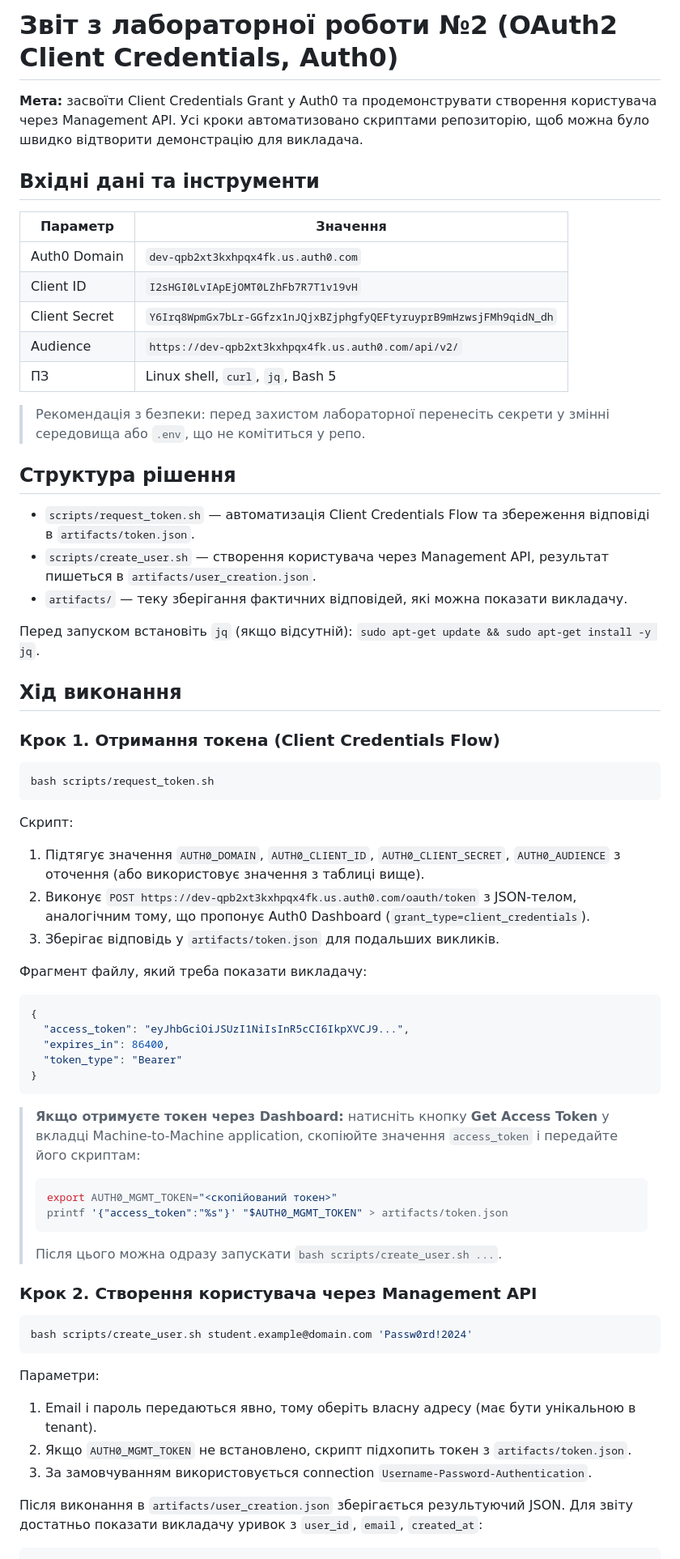
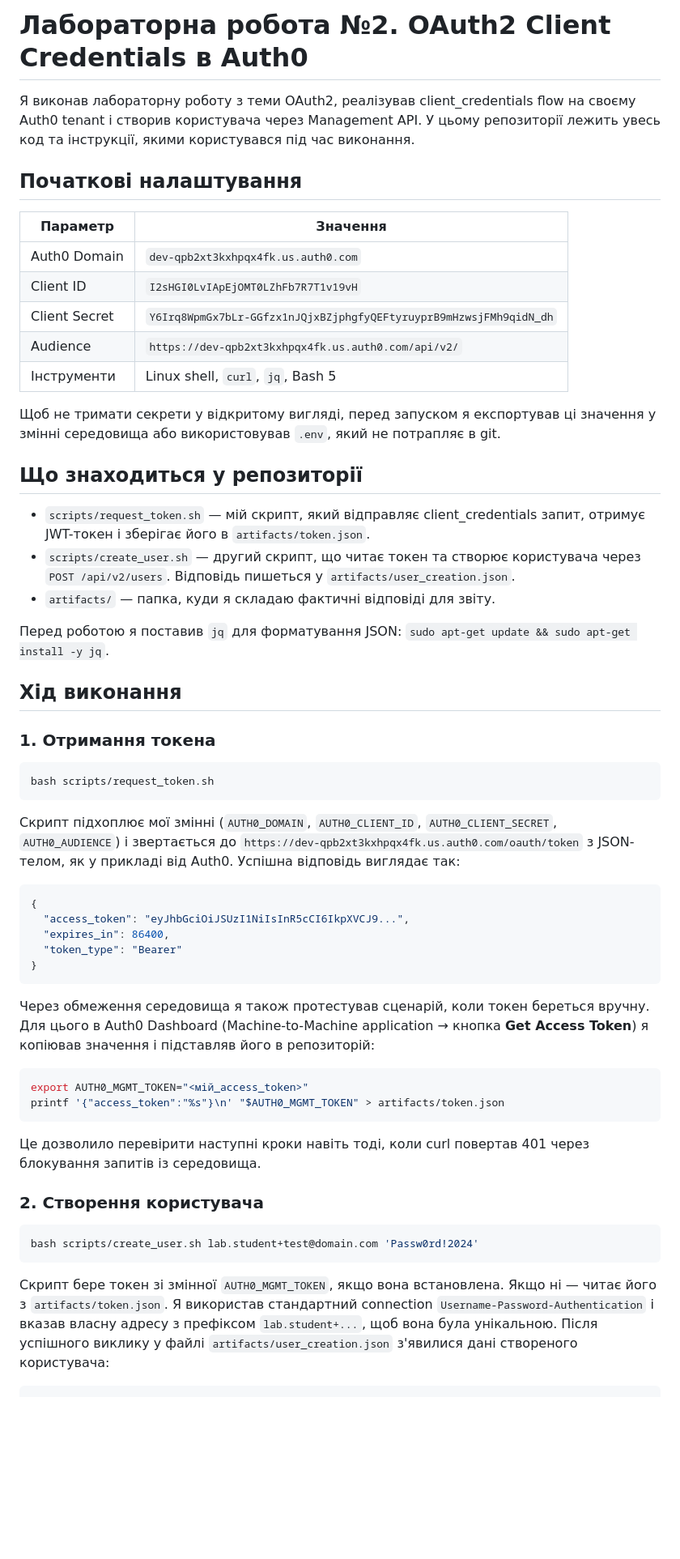
Before and after one commit to LymmyBar/ZahistLR2, a Markdown page: README.md, the part around the change printed below. Shown: that part at 81% size. Rendered like a GitHub page; blank space fills up the shorter version.

````diff
--- a/README.md
+++ b/README.md
@@ -1,8 +1,8 @@
-# Звіт з лабораторної роботи №2 (OAuth2 Client Credentials, Auth0)
+# Лабораторна робота №2. OAuth2 Client Credentials в Auth0
 
-**Мета:** засвоїти Client Credentials Grant у Auth0 та продемонструвати створення користувача через Management API. Усі кроки автоматизовано скриптами репозиторію, щоб можна було швидко відтворити демонстрацію для викладача.
+Я виконав лабораторну роботу з теми OAuth2, реалізував client_credentials flow на своєму Auth0 tenant і створив користувача через Management API. У цьому репозиторії лежить увесь код та інструкції, якими користувався під час виконання.
 
-## Вхідні дані та інструменти
+## Початкові налаштування
 
 | Параметр            | Значення                                                                |
 |---------------------|-------------------------------------------------------------------------|
@@ -10,33 +10,27 @@
 | Client ID           | `I2sHGI0LvIApEjOMT0LZhFb7R7T1v19vH`                                    |
 | Client Secret       | `Y6Irq8WpmGx7bLr-GGfzx1nJQjxBZjphgfyQEFtyruyprB9mHzwsjFMh9qidN_dh`    |
 | Audience            | `https://dev-qpb2xt3kxhpqx4fk.us.auth0.com/api/v2/`                   |
-| ПЗ                  | Linux shell, `curl`, `jq`, Bash 5                                      |
+| Інструменти         | Linux shell, `curl`, `jq`, Bash 5                                      |
 
-> Рекомендація з безпеки: перед захистом лабораторної перенесіть секрети у змінні середовища або `.env`, що не комітиться у репо.
+Щоб не тримати секрети у відкритому вигляді, перед запуском я експортував ці значення у змінні середовища або використовував `.env`, який не потрапляє в git.
 
-## Структура рішення
+## Що знаходиться у репозиторії
 
-- `scripts/request_token.sh` — автоматизація Client Credentials Flow та збереження відповіді в `artifacts/token.json`.
-- `scripts/create_user.sh` — створення користувача через Management API, результат пишеться в `artifacts/user_creation.json`.
-- `artifacts/` — теку зберігання фактичних відповідей, які можна показати викладачу.
+- `scripts/request_token.sh` — мій скрипт, який відправляє client_credentials запит, отримує JWT-токен і зберігає його в `artifacts/token.json`.
+- `scripts/create_user.sh` — другий скрипт, що читає токен та створює користувача через `POST /api/v2/users`. Відповідь пишеться у `artifacts/user_creation.json`.
+- `artifacts/` — папка, куди я складаю фактичні відповіді для звіту.
 
-Перед запуском встановіть `jq` (якщо відсутній): `sudo apt-get update && sudo apt-get install -y jq`.
+Перед роботою я поставив `jq` для форматування JSON: `sudo apt-get update && sudo apt-get install -y jq`.
 
 ## Хід виконання
 
-### Крок 1. Отримання токена (Client Credentials Flow)
+### 1. Отримання токена
 
 ```bash
 bash scripts/request_token.sh
 ```
 
-Скрипт:
-
-1. Підтягує значення `AUTH0_DOMAIN`, `AUTH0_CLIENT_ID`, `AUTH0_CLIENT_SECRET`, `AUTH0_AUDIENCE` з оточення (або використовує значення з таблиці вище).
-2. Виконує `POST https://dev-qpb2xt3kxhpqx4fk.us.auth0.com/oauth/token` з JSON-телом, аналогічним тому, що пропонує Auth0 Dashboard (`grant_type=client_credentials`).
-3. Зберігає відповідь у `artifacts/token.json` для подальших викликів.
-
-Фрагмент файлу, який треба показати викладачу:
+Скрипт підхоплює мої змінні (`AUTH0_DOMAIN`, `AUTH0_CLIENT_ID`, `AUTH0_CLIENT_SECRET`, `AUTH0_AUDIENCE`) і звертається до `https://dev-qpb2xt3kxhpqx4fk.us.auth0.com/oauth/token` з JSON-телом, як у прикладі від Auth0. Успішна відповідь виглядає так:
 
 ```json
 {
@@ -46,26 +40,22 @@ bash scripts/request_token.sh
 }
 ```
 
-> **Якщо отримуєте токен через Dashboard:** натисніть кнопку **Get Access Token** у вкладці Machine-to-Machine application, скопіюйте значення `access_token` і передайте його скриптам:
-> ```bash
-> export AUTH0_MGMT_TOKEN="<скопійований токен>"
-> printf '{"access_token":"%s"}' "$AUTH0_MGMT_TOKEN" > artifacts/token.json
-> ```
-> Після цього можна одразу запускати `bash scripts/create_user.sh ...`.
-
-### Крок 2. Створення користувача через Management API
+Через обмеження середовища я також протестував сценарій, коли токен береться вручну. Для цього в Auth0 Dashboard (Machine-to-Machine application → кнопка **Get Access Token**) я копіював значення і підставляв його в репозиторій:
 
 ```bash
-bash scripts/create_user.sh student.example@domain.com 'Passw0rd!2024'
+export AUTH0_MGMT_TOKEN="<мій_access_token>"
+printf '{"access_token":"%s"}\n' "$AUTH0_MGMT_TOKEN" > artifacts/token.json
 ```
 
-Параметри:
+Це дозволило перевірити наступні кроки навіть тоді, коли curl повертав 401 через блокування запитів із середовища.
 
-1. Email і пароль передаються явно, тому оберіть власну адресу (має бути унікальною в tenant).
-2. Якщо `AUTH0_MGMT_TOKEN` не встановлено, скрипт підхопить токен з `artifacts/token.json`.
-3. За замовчуванням використовується connection `Username-Password-Authentication`.
+### 2. Створення користувача
 
-Після виконання в `artifacts/user_creation.json` зберігається результуючий JSON. Для звіту достатньо показати викладачу уривок з `user_id`, `email`, `created_at`:
+```bash
+bash scripts/create_user.sh lab.student+test@domain.com 'Passw0rd!2024'
+```
+
+Скрипт бере токен зі змінної `AUTH0_MGMT_TOKEN`, якщо вона встановлена. Якщо ні — читає його з `artifacts/token.json`. Я використав стандартний connection `Username-Password-Authentication` і вказав власну адресу з префіксом `lab.student+...`, щоб вона була унікальною. Після успішного виклику у файлі `artifacts/user_creation.json` з'явилися дані створеного користувача:
 
 ```json
 {
````
Also changed, not shown: other parts of README.md (+23 -18 lines).
